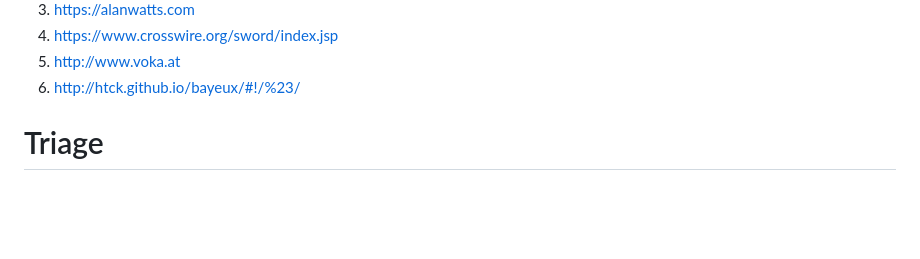
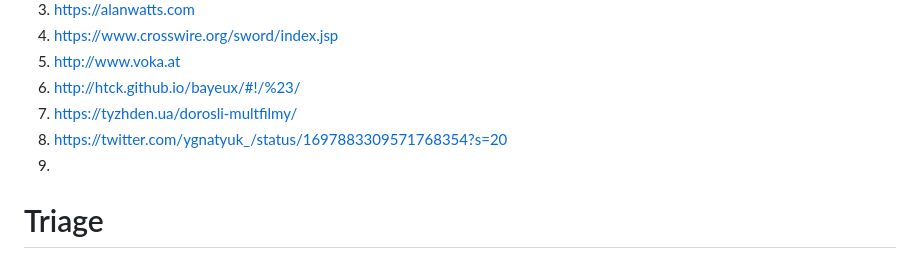
Before and after one commit to galaxia4Eva/galaxia4Eva, a Markdown page: notes/reading-lists/Religion, folklore and popular culture.md, the part around the change. Drawn GitHub-style; blank space fills up the shorter version.

Commit message:
updated reading lists

```diff
--- a/notes/reading-lists/Religion, folklore and popular culture.md
+++ b/notes/reading-lists/Religion, folklore and popular culture.md
@@ -14,6 +14,9 @@
 4. https://www.crosswire.org/sword/index.jsp
 5. http://www.voka.at
 6. http://htck.github.io/bayeux/#!/%23/
+7. https://tyzhden.ua/dorosli-multfilmy/
+8. https://twitter.com/ygnatyuk_/status/1697883309571768354?s=20
+9.
 
 # Triage
 1. https://en.m.wikipedia.org/wiki/Let_It_Bleed
```
Also changed, not shown: notes/reading-lists/OS Virtualisation.md (+2 -1 lines).
